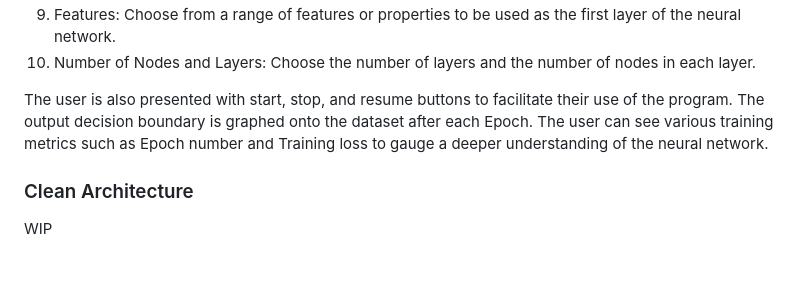
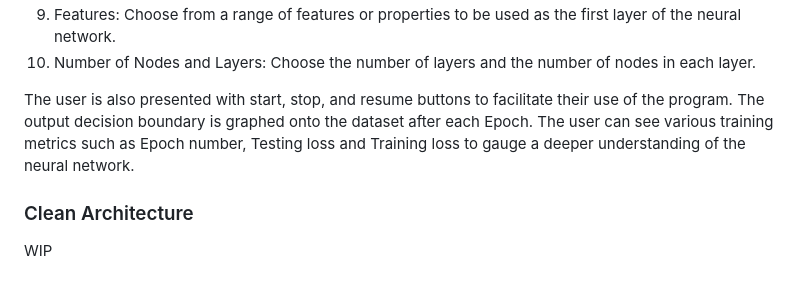
Before and after one commit to CSC207-2023Y-UofT/ai-playground, a Markdown page: README.md, the part around the change. GitHub-like rendering.

Commit message:
Add traininng loss

```diff
--- a/README.md
+++ b/README.md
@@ -23,7 +23,7 @@ The user is presented with an interactive UI where they can choose various aspec
 9. Features: Choose from a range of features or properties to be used as the first layer of the neural network.
 10. Number of Nodes and Layers: Choose the number of layers and the number of nodes in each layer.
 
-The user is also presented with start, stop, and resume buttons to facilitate their use of the program. The output decision boundary is graphed onto the dataset after each Epoch. The user can see various training metrics such as Epoch number and Training loss to gauge a deeper understanding of the neural network.
+The user is also presented with start, stop, and resume buttons to facilitate their use of the program. The output decision boundary is graphed onto the dataset after each Epoch. The user can see various training metrics such as Epoch number, Testing loss and Training loss to gauge a deeper understanding of the neural network.
 
 ### Clean Architecture
 WIP
```
